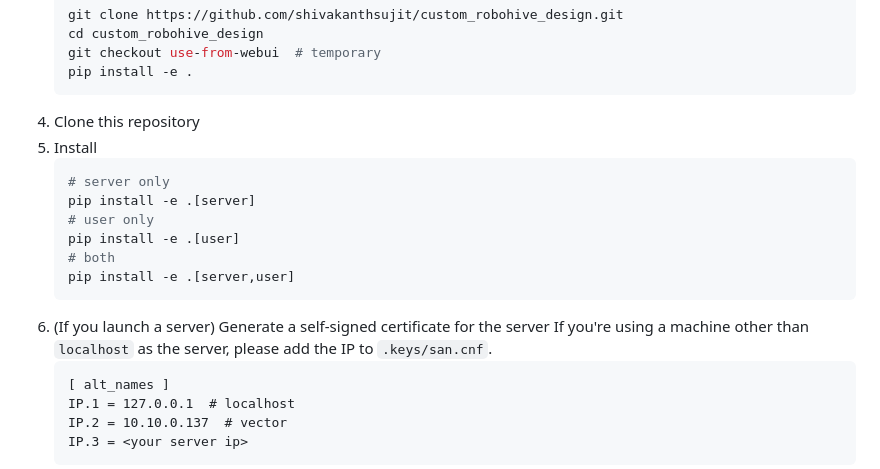
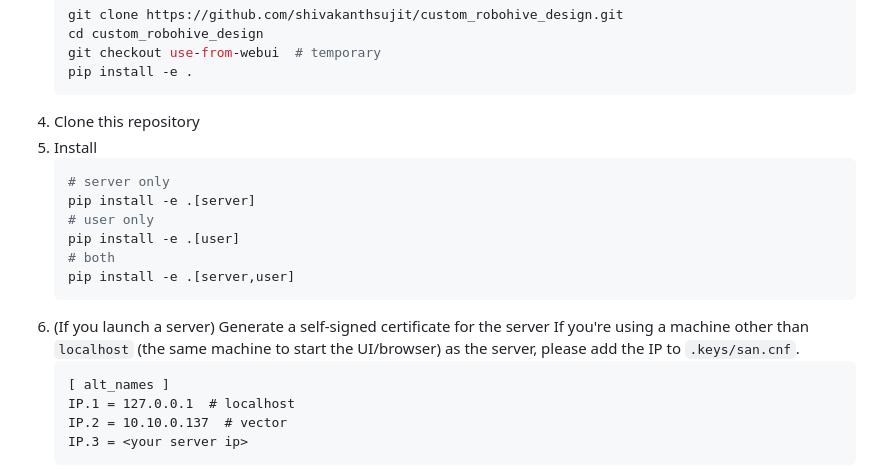
Before and after one commit to arayabrain/multiagent-bmi-webui-collab, a Markdown page: README.md, the part around the change. GitHub-like rendering.

Commit message:
supplemental explanation of key generation

````diff
--- a/README.md
+++ b/README.md
@@ -22,8 +22,8 @@ Web UI for the multi-agent robot arm environment
     git checkout use-from-webui  # temporary
     pip install -e .
     ```
-3. Clone this repository
-4. Install
+4. Clone this repository
+5. Install
     ```bash
     # server only
     pip install -e .[server]
@@ -32,8 +32,8 @@ Web UI for the multi-agent robot arm environment
     # both
     pip install -e .[server,user]
     ```
-5. (If you launch a server) Generate a self-signed certificate for the server
-    If you're using a machine other than `localhost` as the server, please add the IP to `.keys/san.cnf`.
+6. (If you launch a server) Generate a self-signed certificate for the server
+    If you're using a machine other than `localhost` (the same machine to start the UI/browser) as the server, please add the IP to `.keys/san.cnf`.
     ```cnf
     [ alt_names ]
     IP.1 = 127.0.0.1  # localhost
````
